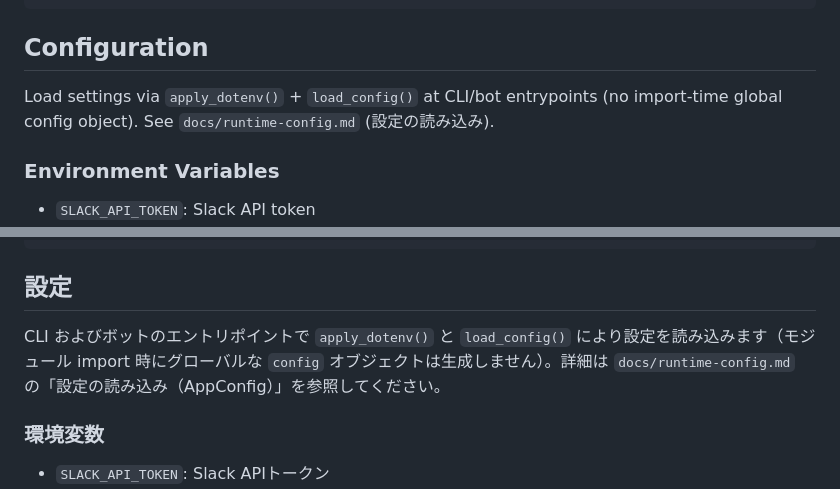
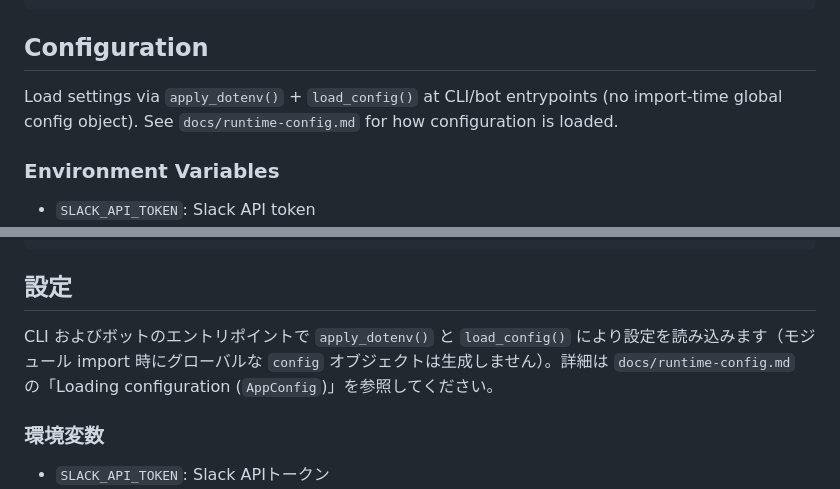
Before and after one commit to takak2166/KashiwaaS, a Markdown page: README.md, 2 parts joined by grey strips. Drawn GitHub-style.

Commit message:
docs: Align README runtime-config cross-references with English wording
Made-with: Cursor

```diff
--- a/README.md
+++ b/README.md
@@ -70,7 +70,7 @@ docker-compose exec app poetry run python -m src.cli fetch --days DAYS
 
 ## Configuration
 
-Load settings via `apply_dotenv()` + `load_config()` at CLI/bot entrypoints (no import-time global config object). See `docs/runtime-config.md` (設定の読み込み).
+Load settings via `apply_dotenv()` + `load_config()` at CLI/bot entrypoints (no import-time global config object). See `docs/runtime-config.md` for how configuration is loaded.
 
 ### Environment Variables
 - `SLACK_API_TOKEN`: Slack API token
@@ -214,7 +214,7 @@ docker-compose exec app poetry run python -m src.cli fetch --days DAYS
 
 ## 設定
 
-CLI およびボットのエントリポイントで `apply_dotenv()` と `load_config()` により設定を読み込みます（モジュール import 時にグローバルな `config` オブジェクトは生成しません）。詳細は `docs/runtime-config.md` の「設定の読み込み（AppConfig）」を参照してください。
+CLI およびボットのエントリポイントで `apply_dotenv()` と `load_config()` により設定を読み込みます（モジュール import 時にグローバルな `config` オブジェクトは生成しません）。詳細は `docs/runtime-config.md` の「Loading configuration (`AppConfig`)」を参照してください。
 
 ### 環境変数
 - `SLACK_API_TOKEN`: Slack APIトークン
```
